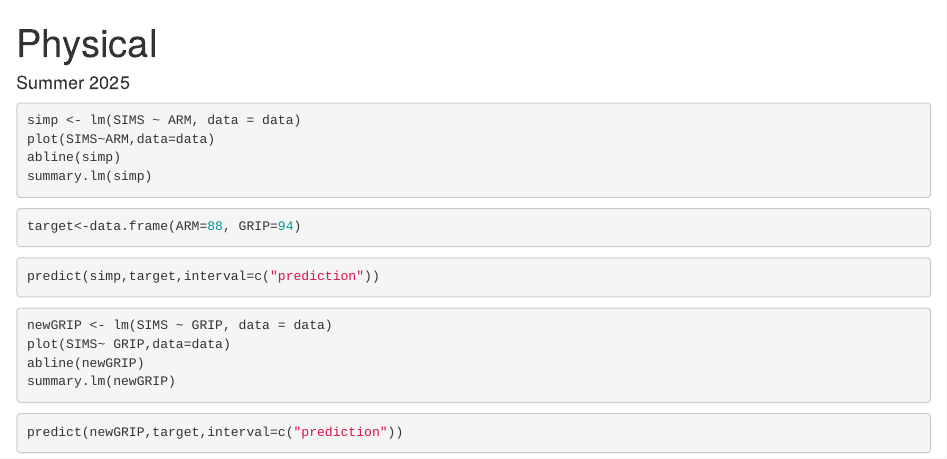
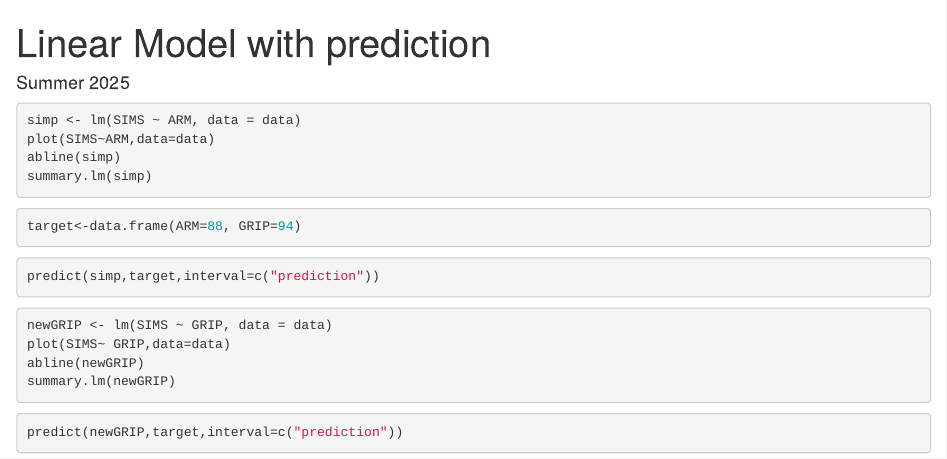
Before and after one commit to jharris1998/WUP-linear, an R Markdown document (linearmodel.Rmd): the page in a window 1100 px wide, from its top. Rendered offline with R 4.5, knitr and Pandoc, with nearby package versions; the code chunks are not run, so their results and figures are left out.

Commit message:
title and name

```diff
--- a/linearmodel.Rmd
+++ b/linearmodel.Rmd
@@ -1,5 +1,5 @@
 ---
-title: "Physical"
+title: "Linear Model with prediction"
 name: "Jarrod Harris"
 date: "Summer 2025"
 output: html_document
```
